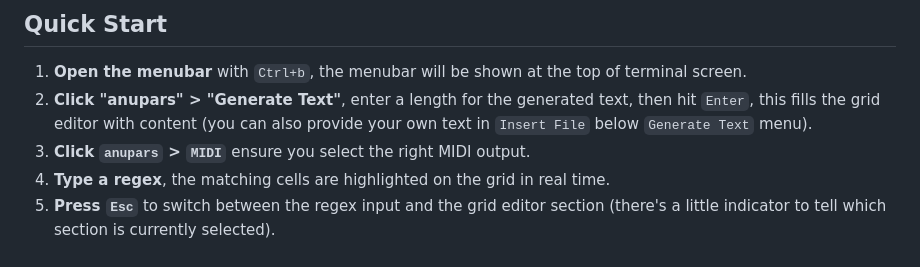
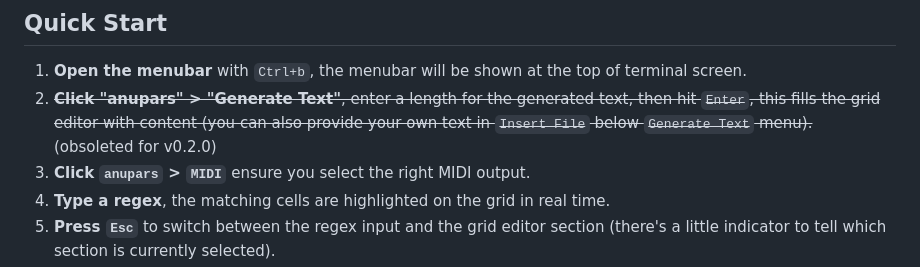
Before and after one commit to karnpapon/anupars, a Markdown page: README.md, the part around the change. Drawn GitHub-style.

Commit message:
docs: update README for obsoleted guide

```diff
--- a/README.md
+++ b/README.md
@@ -51,7 +51,7 @@ cargo run
 ## Quick Start
 
 1. **Open the menubar** with `Ctrl+b`, the menubar will be shown at the top of terminal screen.
-2. **Click "anupars" > "Generate Text"**, enter a length for the generated text, then hit `Enter`, this fills the grid editor with content (you can also provide your own text in `Insert File` below `Generate Text` menu).
+2. ~~**Click "anupars" > "Generate Text"**, enter a length for the generated text, then hit `Enter`, this fills the grid editor with content (you can also provide your own text in `Insert File` below `Generate Text` menu).~~ (obsoleted for v0.2.0)
 3. **Click `anupars` > `MIDI`** ensure you select the right MIDI output.
 4. **Type a regex**, the matching cells are highlighted on the grid in real time.
 5. **Press `Esc`** to switch between the regex input and the grid editor section (there's a little indicator to tell which section is currently selected).
```
